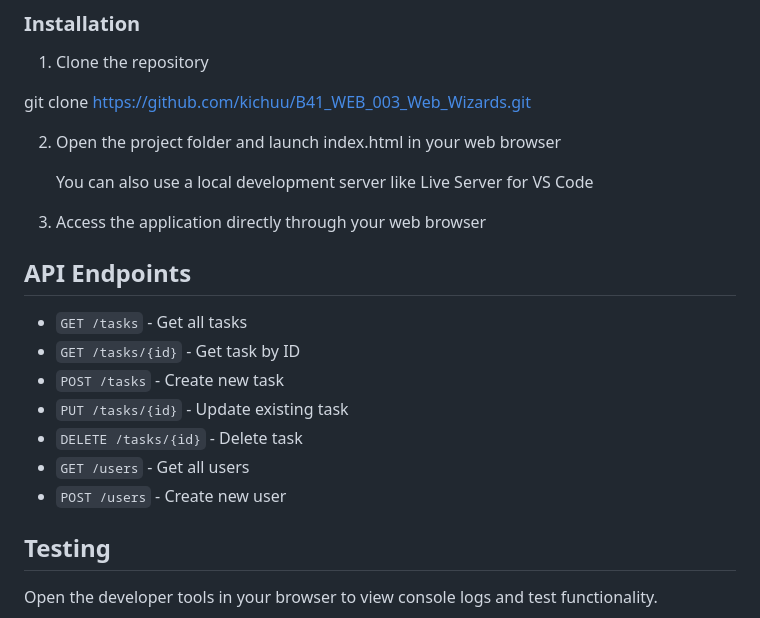
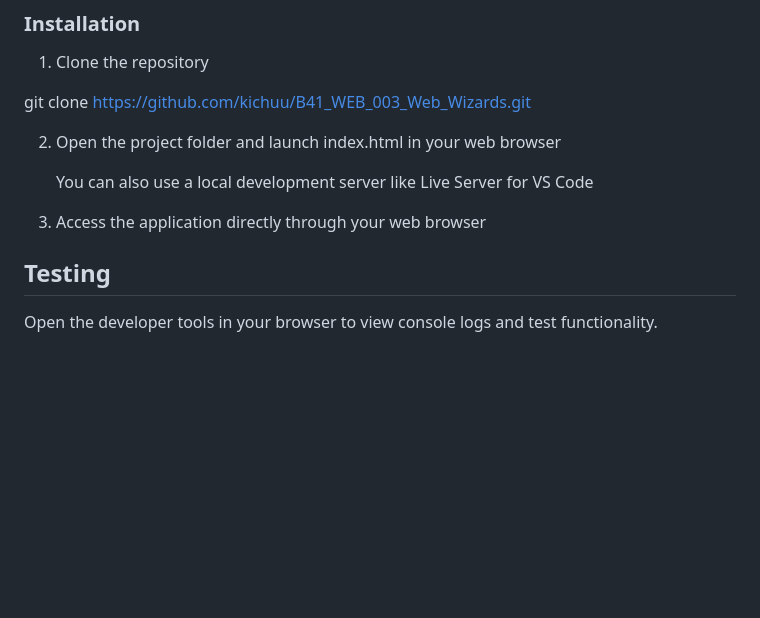
Before and after one commit to kichuu/B41_WEB_003_Web_Wizards, a Markdown page: README.md, the part around the change. Rendered like a GitHub page; blank space fills up the shorter version.

Commit message:
chore: remove outdated API endpoints from README.md

```diff
--- a/README.md
+++ b/README.md
@@ -36,15 +36,6 @@ git clone https://github.com/kichuu/B41_WEB_003_Web_Wizards.git
 
 3. Access the application directly through your web browser
 
-## API Endpoints
-
-- `GET /tasks` - Get all tasks
-- `GET /tasks/{id}` - Get task by ID
-- `POST /tasks` - Create new task
-- `PUT /tasks/{id}` - Update existing task
-- `DELETE /tasks/{id}` - Delete task
-- `GET /users` - Get all users
-- `POST /users` - Create new user
 
 ## Testing
 
```
